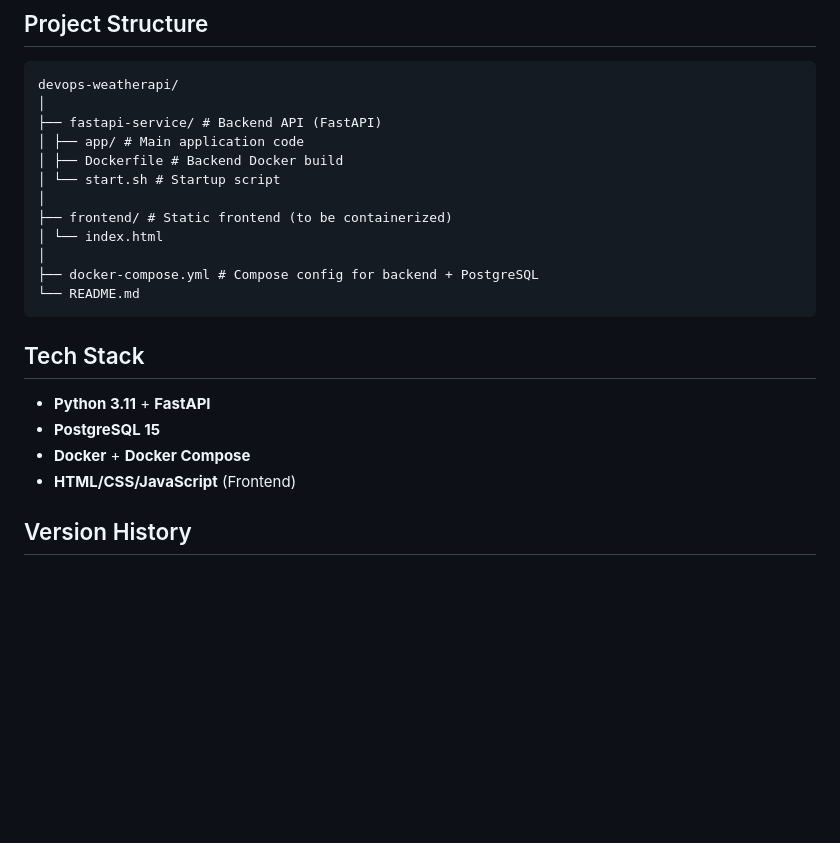
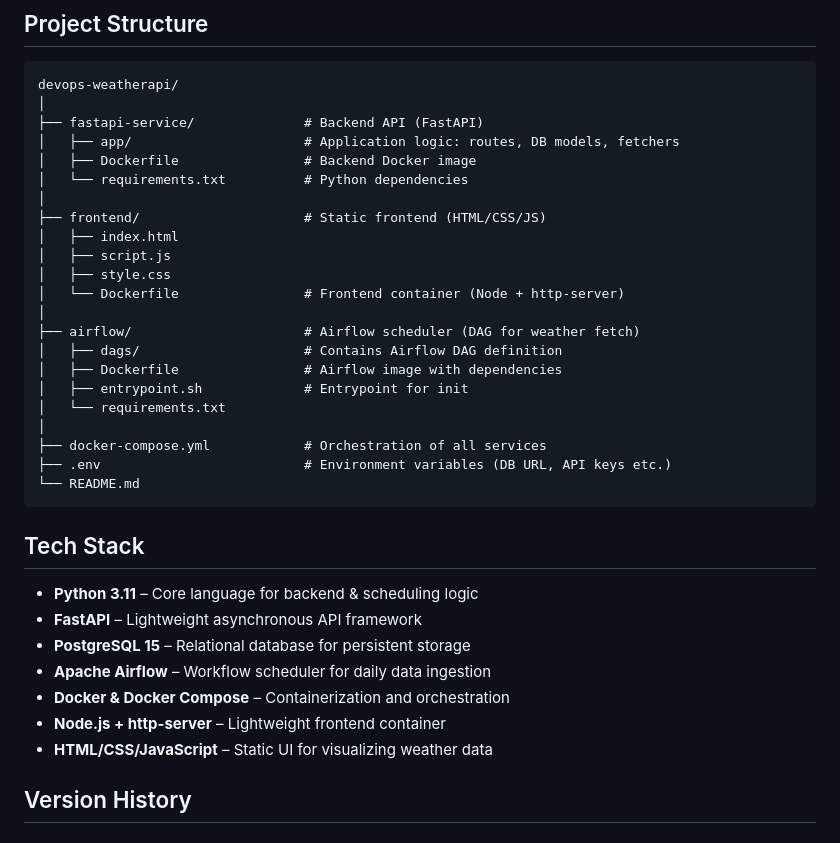
Before and after one commit to dlajic/devops-weatherapi, a Markdown page: README.md, the part around the change. GitHub-like rendering; blank space fills up the shorter version.

````diff
--- a/README.md
+++ b/README.md
@@ -83,24 +83,38 @@ Then open your browser at: http://localhost:8000
 ```
 devops-weatherapi/
 │
-├── fastapi-service/ # Backend API (FastAPI)
-│ ├── app/ # Main application code
-│ ├── Dockerfile # Backend Docker build
-│ └── start.sh # Startup script
+├── fastapi-service/              # Backend API (FastAPI)
+│   ├── app/                      # Application logic: routes, DB models, fetchers
+│   ├── Dockerfile                # Backend Docker image
+│   └── requirements.txt          # Python dependencies
 │
-├── frontend/ # Static frontend (to be containerized)
-│ └── index.html
+├── frontend/                     # Static frontend (HTML/CSS/JS)
+│   ├── index.html
+│   ├── script.js
+│   ├── style.css
+│   └── Dockerfile                # Frontend container (Node + http-server)
 │
-├── docker-compose.yml # Compose config for backend + PostgreSQL
+├── airflow/                      # Airflow scheduler (DAG for weather fetch)
+│   ├── dags/                     # Contains Airflow DAG definition
+│   ├── Dockerfile                # Airflow image with dependencies
+│   ├── entrypoint.sh             # Entrypoint for init
+│   └── requirements.txt
+│
+├── docker-compose.yml            # Orchestration of all services
+├── .env                          # Environment variables (DB URL, API keys etc.)
 └── README.md
 ```
 
 ## Tech Stack
 
-- **Python 3.11** + **FastAPI**
-- **PostgreSQL 15**
-- **Docker** + **Docker Compose**
-- **HTML/CSS/JavaScript** (Frontend)
+- **Python 3.11** – Core language for backend & scheduling logic
+- **FastAPI** – Lightweight asynchronous API framework
+- **PostgreSQL 15** – Relational database for persistent storage
+- **Apache Airflow** – Workflow scheduler for daily data ingestion
+- **Docker & Docker Compose** – Containerization and orchestration
+- **Node.js + http-server** – Lightweight frontend container
+- **HTML/CSS/JavaScript** – Static UI for visualizing weather data
+
 
 ## Version History
 
````
